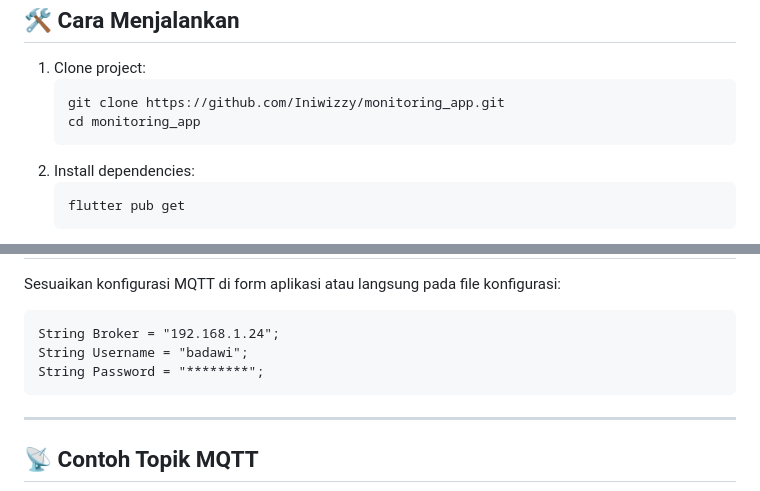
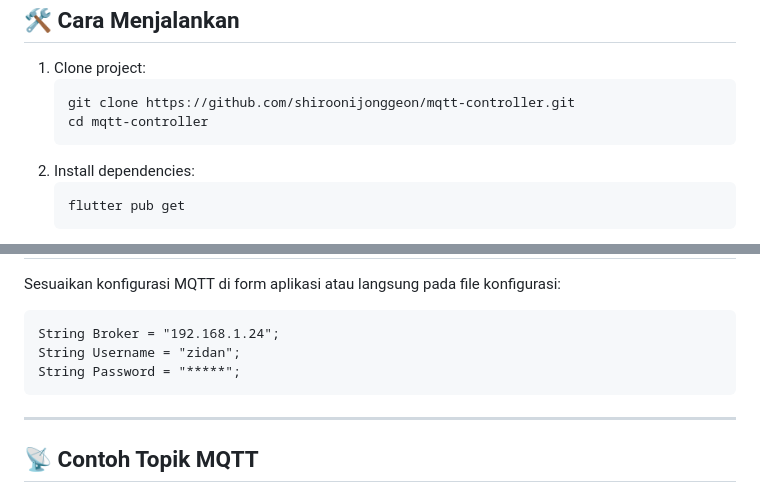
Before and after one commit to shiroonijonggeon/mqtt-controller, a Markdown page: README.md, 2 parts joined by grey strips. Rendered like a GitHub page.

```diff
--- a/README.md
+++ b/README.md
@@ -37,8 +37,8 @@
   <h2>🛠️ Cara Menjalankan</h2>
   <ol>
     <li>Clone project:
-      <pre><code>git clone https://github.com/Iniwizzy/monitoring_app.git
-cd monitoring_app</code></pre>
+      <pre><code>git clone https://github.com/shiroonijonggeon/mqtt-controller.git
+cd mqtt-controller</code></pre>
     </li>
     <li>Install dependencies:
       <pre><code>flutter pub get</code></pre>
@@ -55,8 +55,8 @@ cd monitoring_app</code></pre>
   <h2>🔐 Konfigurasi MQTT</h2>
   <p>Sesuaikan konfigurasi MQTT di form aplikasi atau langsung pada file konfigurasi:</p>
   <pre><code>String Broker = "192.168.1.24";
-String Username = "badawi";
-String Password = "********";</code></pre>
+String Username = "zidan";
+String Password = "*****";</code></pre>
 
   <hr>
 
```
